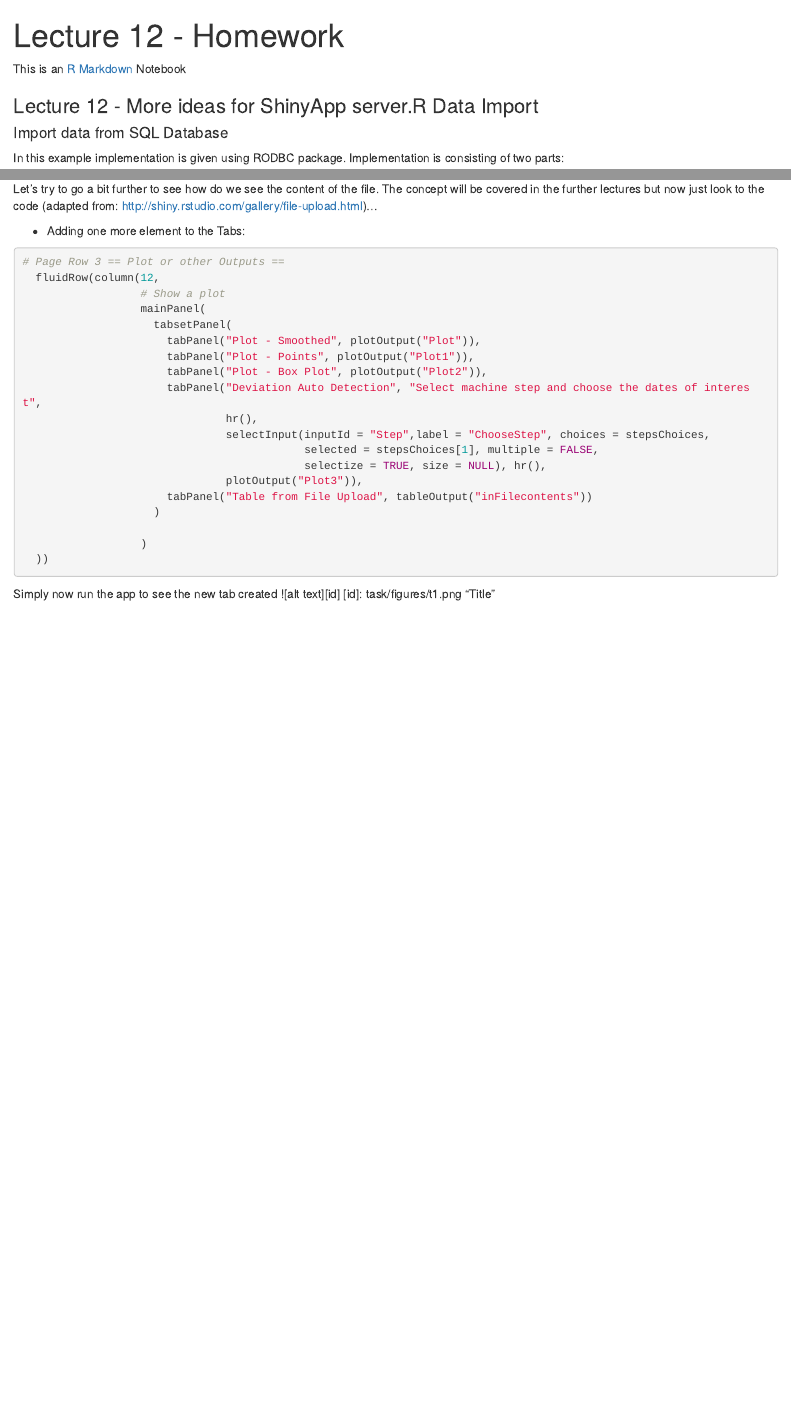
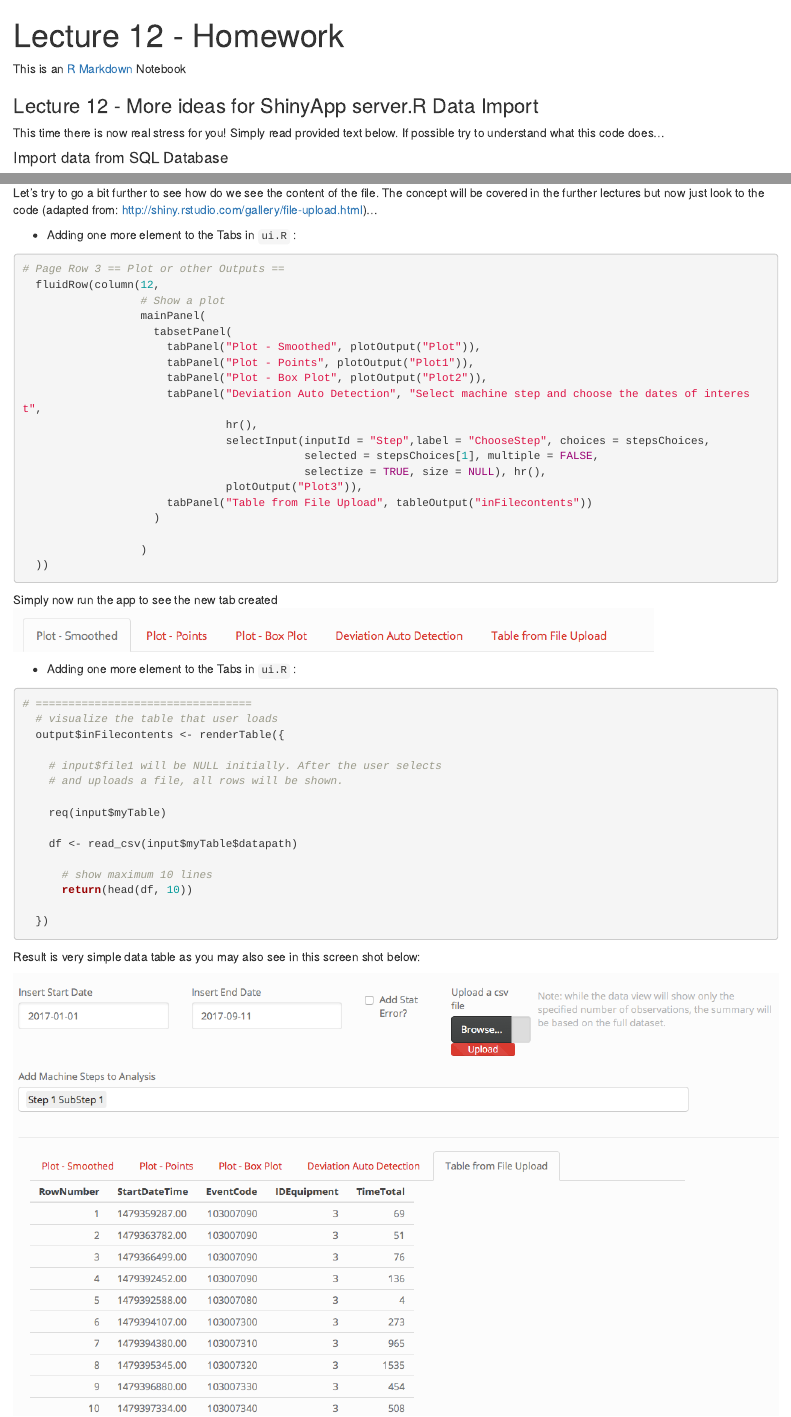
Before and after one commit to vzhomeexperiments/detect-anomaly, an R Markdown document (Lecture12_Task.Rmd): the page in a window 1100 px wide, from its top, and a second part further down, joined at a grey line. Rendered offline with R 4.5, knitr and Pandoc, with nearby package versions; some code elsewhere in the file could not run offline.

Commit message:
finalized task/homework for the Lecture 12

````diff
--- a/Lecture12_Task.Rmd
+++ b/Lecture12_Task.Rmd
@@ -6,6 +6,8 @@ output: html_notebook
 This is an [R Markdown](http://rmarkdown.rstudio.com) Notebook
 
 ### Lecture 12 - More ideas for ShinyApp server.R Data Import
+
+This time there is now real stress for you! Simply read provided text below. If possible try to understand what this code does...
 
 #### Import data from SQL Database
 
@@ -114,7 +116,7 @@ This information will permit you to know exact name of the file, it's path, size
 
 Let's try to go a bit further to see how do we see the content of the file. The concept will be covered in the further lectures but now just look to the code (adapted from: <http://shiny.rstudio.com/gallery/file-upload.html>)...
 
-* Adding one more element to the Tabs:
+* Adding one more element to the Tabs in `ui.R` :
 
 ```r
 # Page Row 3 == Plot or other Outputs ==
@@ -137,5 +139,34 @@ Let's try to go a bit further to see how do we see the content of the file. The
                   )
   ))
 ```
-Simply now run the app to see the new tab created ![alt text][id]
-[id]: task/figures/t1.png "Title"
+Simply now run the app to see the new tab created ![][id-t1]
+
+
+
+* Adding one more element to the Tabs in `ui.R` :
+
+```r
+# =================================
+  # visualize the table that user loads
+  output$inFilecontents <- renderTable({
+
+    # input$file1 will be NULL initially. After the user selects
+    # and uploads a file, all rows will be shown.
+
+    req(input$myTable)
+
+    df <- read_csv(input$myTable$datapath)
+
+      # show maximum 10 lines
+      return(head(df, 10))
+
+  })
+```
+
+Result is very simple data table as you may also see in this screen shot below:
+
+![][id-t2]
+
+
+[id-t1]: task/t1.png "Tabs"
+[id-t2]: task/t2.png "Table"
--- a/server.R
+++ b/server.R
@@ -155,19 +155,19 @@ shinyServer(function(input, output, session) {
                     StartDate(), " to: ", EndDate(), ". Different colour indicates potential anomaly", sep = ""))
   })
 
-
+  # =================================
   # visualize the table that user loads
   output$inFilecontents <- renderTable({
 
     # input$file1 will be NULL initially. After the user selects
-    # and uploads a file, head of that data file by default,
-    # or all rows if selected, will be shown.
+    # and uploads a file, all rows will be shown.
 
     req(input$myTable)
 
     df <- read_csv(input$myTable$datapath)
 
-      return(df)
+      # show maximum 10 lines
+      return(head(df, 10))
 
   })
 
--- a/temp_data/2017-09-11 22:04:09 .csv
+++ /dev/null
@@ -1,5 +0,0 @@
-IDEquipment,Name
-3,Machine #1
-13,Machine #2
-23,Machine #3
-33,Machine #4
````
Also changed, not shown: temp_data/2017-09-11 22:04:25 .csv (deleted, +0 -12 lines), Lecture12_Task.nb.html, task/t2.png (added), Lecture12_Task.Rmd (2 more changed lines), 2 other files.
